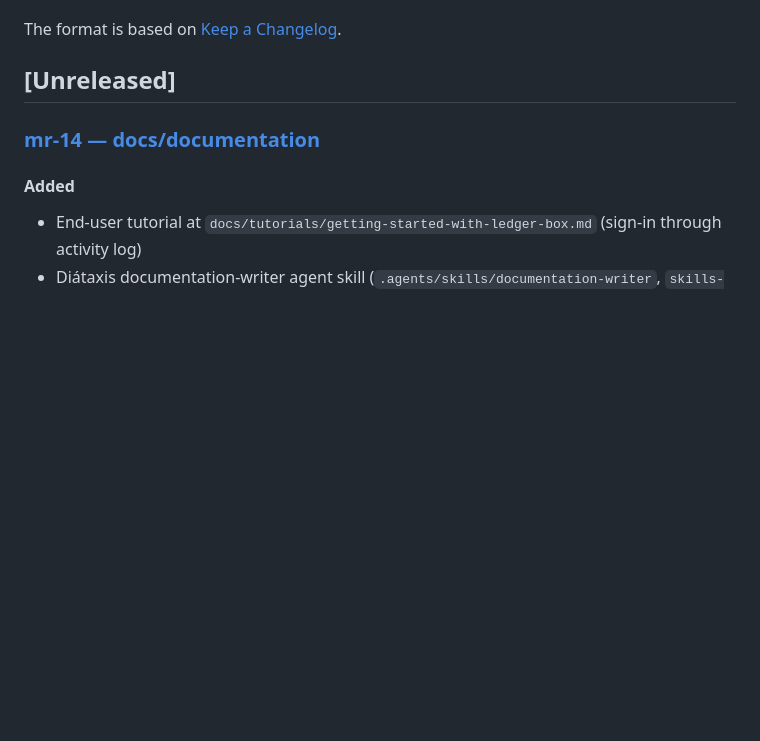
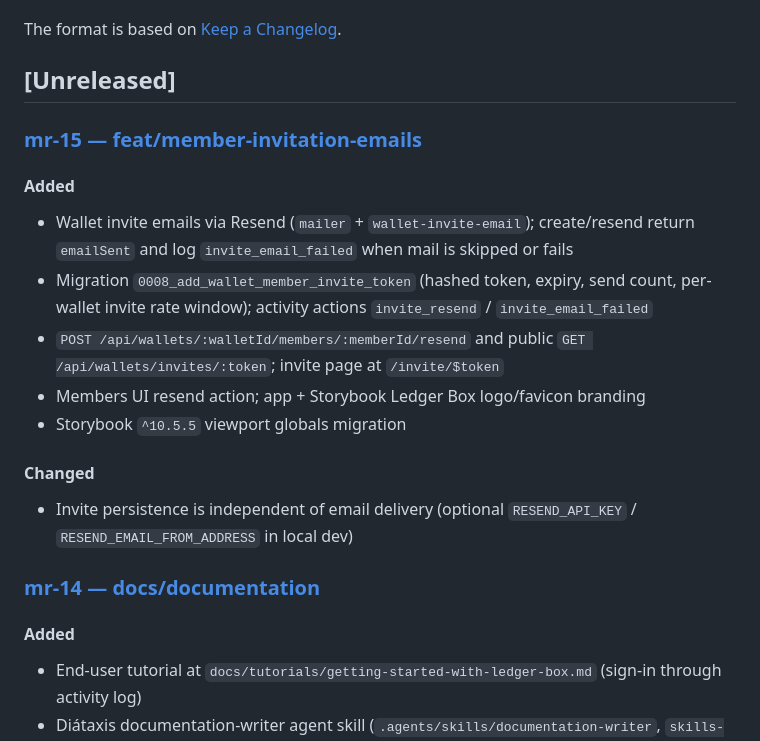
Before and after one commit to vhnam/ledger-box, a Markdown page: CHANGELOG.md, the part around the change. Rendered like a GitHub page; blank space fills up the shorter version.

Commit message:
docs: add mr-15 changelog

```diff
--- a/CHANGELOG.md
+++ b/CHANGELOG.md
@@ -5,6 +5,20 @@ All notable changes to this project will be documented in this file.
 The format is based on [Keep a Changelog](https://keepachangelog.com/en/1.1.0/).
 
 ## [Unreleased]
+
+### [mr-15 — feat/member-invitation-emails](docs/changelogs/mr-15-member-invitation-emails.md)
+
+#### Added
+
+- Wallet invite emails via Resend (`mailer` + `wallet-invite-email`); create/resend return `emailSent` and log `invite_email_failed` when mail is skipped or fails
+- Migration `0008_add_wallet_member_invite_token` (hashed token, expiry, send count, per-wallet invite rate window); activity actions `invite_resend` / `invite_email_failed`
+- `POST /api/wallets/:walletId/members/:memberId/resend` and public `GET /api/wallets/invites/:token`; invite page at `/invite/$token`
+- Members UI resend action; app + Storybook Ledger Box logo/favicon branding
+- Storybook `^10.5.5` viewport globals migration
+
+#### Changed
+
+- Invite persistence is independent of email delivery (optional `RESEND_API_KEY` / `RESEND_EMAIL_FROM_ADDRESS` in local dev)
 
 ### [mr-14 — docs/documentation](docs/changelogs/mr-14-getting-started-tutorial.md)
 
```
Also changed, not shown: docs/changelogs/mr-15-member-invitation-emails.md (added, +84 -0 lines).
